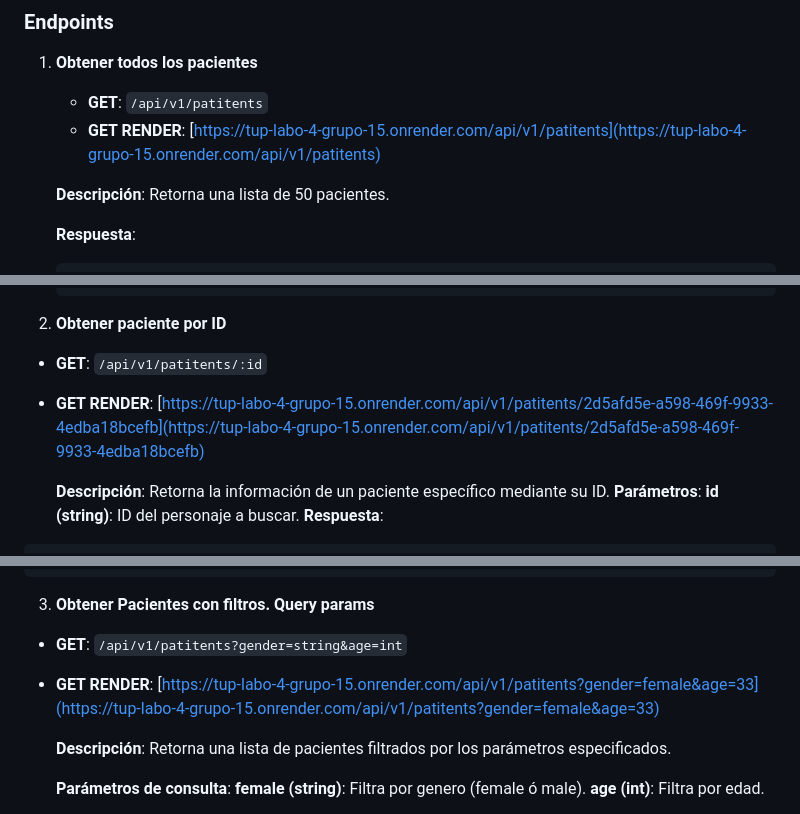
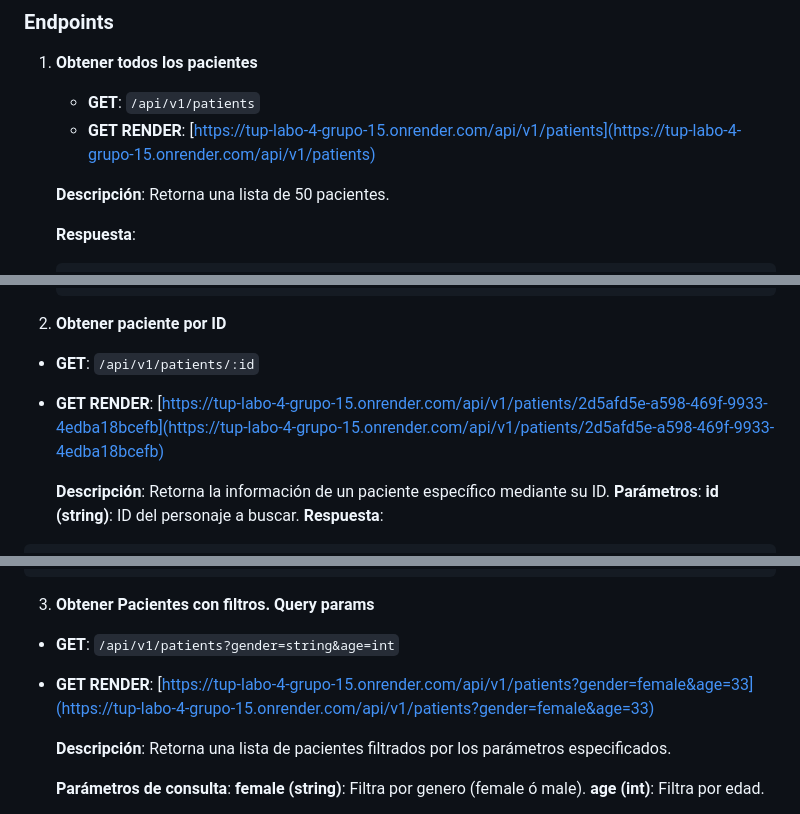
Before and after one commit to Matias-Bussetti/TUP-Labo-4, a Markdown page: readme.MD, 3 parts joined by grey strips. Rendered like a GitHub page.

```diff
--- a/readme.MD
+++ b/readme.MD
@@ -110,8 +110,8 @@
 
 1. **Obtener todos los pacientes**
 
-   - **GET**: `/api/v1/patitents`
-   - **GET RENDER**: [https://tup-labo-4-grupo-15.onrender.com/api/v1/patitents](https://tup-labo-4-grupo-15.onrender.com/api/v1/patitents)
+   - **GET**: `/api/v1/patients`
+   - **GET RENDER**: [https://tup-labo-4-grupo-15.onrender.com/api/v1/patients](https://tup-labo-4-grupo-15.onrender.com/api/v1/patients)
 
    **Descripción**: Retorna una lista de 50 pacientes.
 
@@ -166,8 +166,8 @@
 
 2. **Obtener paciente por ID**
 
-- **GET**: `/api/v1/patitents/:id`
-- **GET RENDER**: [https://tup-labo-4-grupo-15.onrender.com/api/v1/patitents/2d5afd5e-a598-469f-9933-4edba18bcefb](https://tup-labo-4-grupo-15.onrender.com/api/v1/patitents/2d5afd5e-a598-469f-9933-4edba18bcefb)
+- **GET**: `/api/v1/patients/:id`
+- **GET RENDER**: [https://tup-labo-4-grupo-15.onrender.com/api/v1/patients/2d5afd5e-a598-469f-9933-4edba18bcefb](https://tup-labo-4-grupo-15.onrender.com/api/v1/patients/2d5afd5e-a598-469f-9933-4edba18bcefb)
 
   **Descripción**: Retorna la información de un paciente específico mediante su ID.
   **Parámetros**:
@@ -221,8 +221,8 @@
 
 3. **Obtener Pacientes con filtros. Query params**
 
-- **GET**: `/api/v1/patitents?gender=string&age=int`
-- **GET RENDER**: [https://tup-labo-4-grupo-15.onrender.com/api/v1/patitents?gender=female&age=33](https://tup-labo-4-grupo-15.onrender.com/api/v1/patitents?gender=female&age=33)
+- **GET**: `/api/v1/patients?gender=string&age=int`
+- **GET RENDER**: [https://tup-labo-4-grupo-15.onrender.com/api/v1/patients?gender=female&age=33](https://tup-labo-4-grupo-15.onrender.com/api/v1/patients?gender=female&age=33)
 
   **Descripción**: Retorna una lista de pacientes filtrados por los parámetros especificados.
 
```
